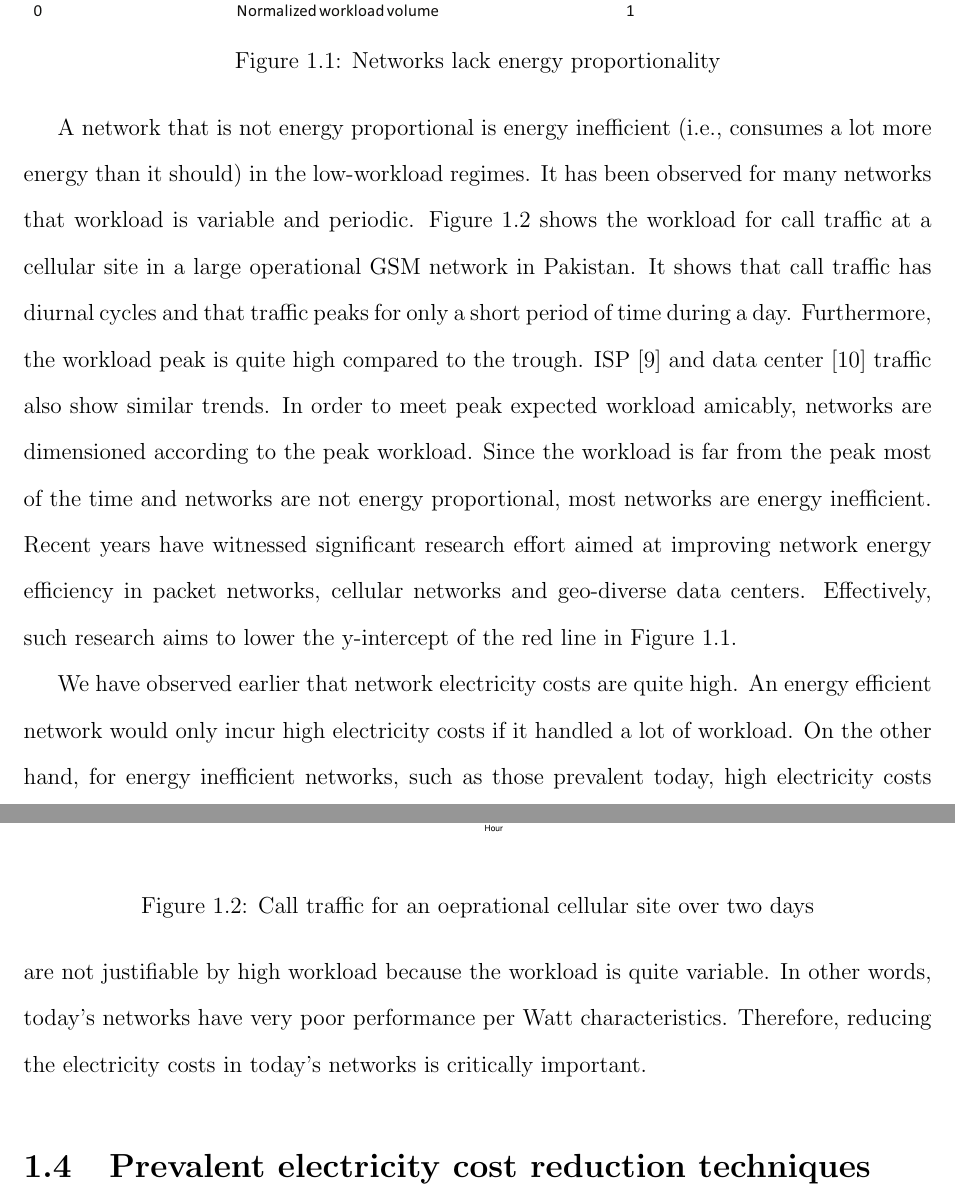
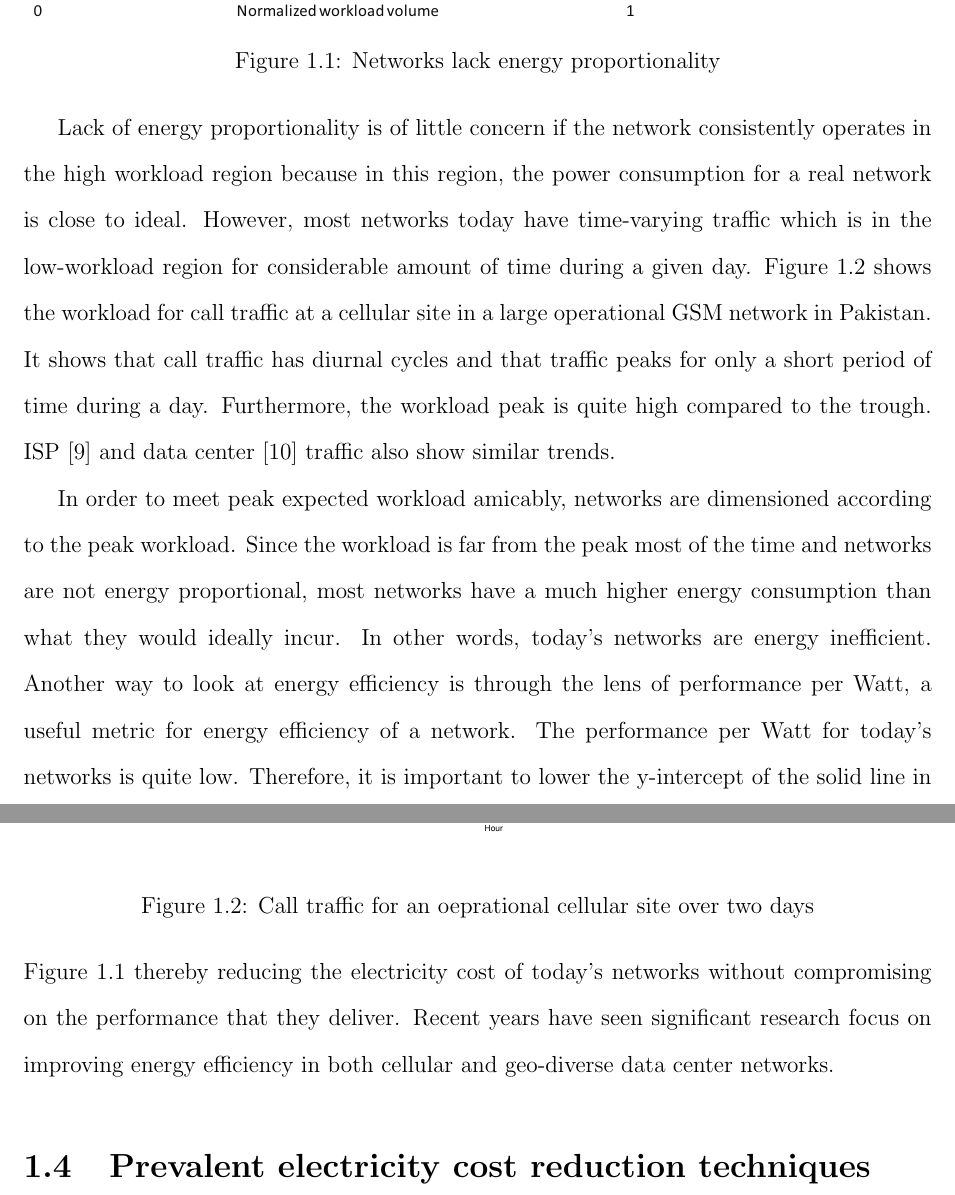
Before and after one commit to msaqib/Dissertation, a LaTeX thesis (Dissertation.tex, which reads sections/introChapter1.tex): two parts of pages 17 and 18 of 122, joined at a grey line, cut so that both start at the same text. Compiled offline with pdfLaTeX.

Commit message:
Section 1.3
Finished section 1.3

```diff
--- a/sections/introChapter1.tex
+++ b/sections/introChapter1.tex
@@ -44,16 +46,15 @@ Ideally, a network's power consumption should be a linear function of workload s
 \label{fig:ener-prop}
 \end{figure}
 
-A network that is not energy proportional is energy inefficient (i.e., consumes a lot more energy than it should) in the low-workload regimes. It has been observed for many networks that workload is variable and periodic. Figure~\ref{fig:varwork} shows the workload for call traffic at a cellular site in a large operational GSM network in Pakistan. It shows that call traffic has diurnal cycles and that traffic peaks for only a short period of time during a day. Furthermore, the workload peak is quite high compared to the trough. ISP~\cite{1248656} and data center~\cite{10.1109/MC.2007.443} traffic also show similar trends. In order to meet peak expected workload amicably, networks are dimensioned according to the peak workload. Since the workload is far from the peak most of the time and networks are not energy proportional, most networks are energy inefficient. Recent years have witnessed significant research effort aimed at improving network energy efficiency in packet networks, cellular networks and geo-diverse data centers. Effectively, such research aims to lower the y-intercept of the red line in Figure~\ref{fig:ener-prop}.
+Lack of energy proportionality is of little concern if the network consistently operates in the high workload region because in this region, the power consumption for a real network is close to ideal. However, most networks today have time-varying traffic which is in the low-workload region for considerable amount of time during a given day. Figure~\ref{fig:varwork} shows the workload for call traffic at a cellular site in a large operational GSM network in Pakistan. It shows that call traffic has diurnal cycles and that traffic peaks for only a short period of time during a day. Furthermore, the workload peak is quite high compared to the trough. ISP~\cite{1248656} and data center~\cite{10.1109/MC.2007.443} traffic also show similar trends.
+
+In order to meet peak expected workload amicably, networks are dimensioned according to the peak workload. Since the workload is far from the peak most of the time and networks are not energy proportional, most networks have a much higher energy consumption than what they would ideally incur. In other words, today's networks are energy inefficient. Another way to look at energy efficiency is through the lens of performance per Watt, a useful metric for energy efficiency of a network. The performance per Watt for today's networks is quite low. Therefore, it is important to lower the y-intercept of the solid line in Figure~\ref{fig:ener-prop} thereby reducing the electricity cost of today's networks without compromising on the performance that they deliver. Recent years have seen significant research focus on improving energy efficiency in both cellular and geo-diverse data center networks.
 
 \begin{figure}
 \includegraphics[width=1\textwidth]{pics/waridworkload.eps}
 \caption{Call traffic for an oeprational cellular site over two days}
 \label{fig:varwork}
 \end{figure}
-
-We have observed earlier that network electricity costs are quite high. An energy efficient network would only incur high electricity costs if it handled a lot of workload. On the other hand, for energy inefficient networks, such as those prevalent today, high electricity costs are not justifiable by high workload because the workload is quite variable. In other words, today's networks have very poor performance per Watt characteristics. Therefore, reducing the electricity costs in today's networks is critically important.
-
 
 \section{Prevalent electricity cost reduction techniques} %\textit{Electricity cost} = \textit{amount of energy consumed} $\times$ \textit{unit price of electricity}. Therefore, electricity cost may be cut by reducing either or both of the quantities on the right hand side.
 
```
Also changed, not shown: sections/introChapter1.tex (4 more changed lines).
